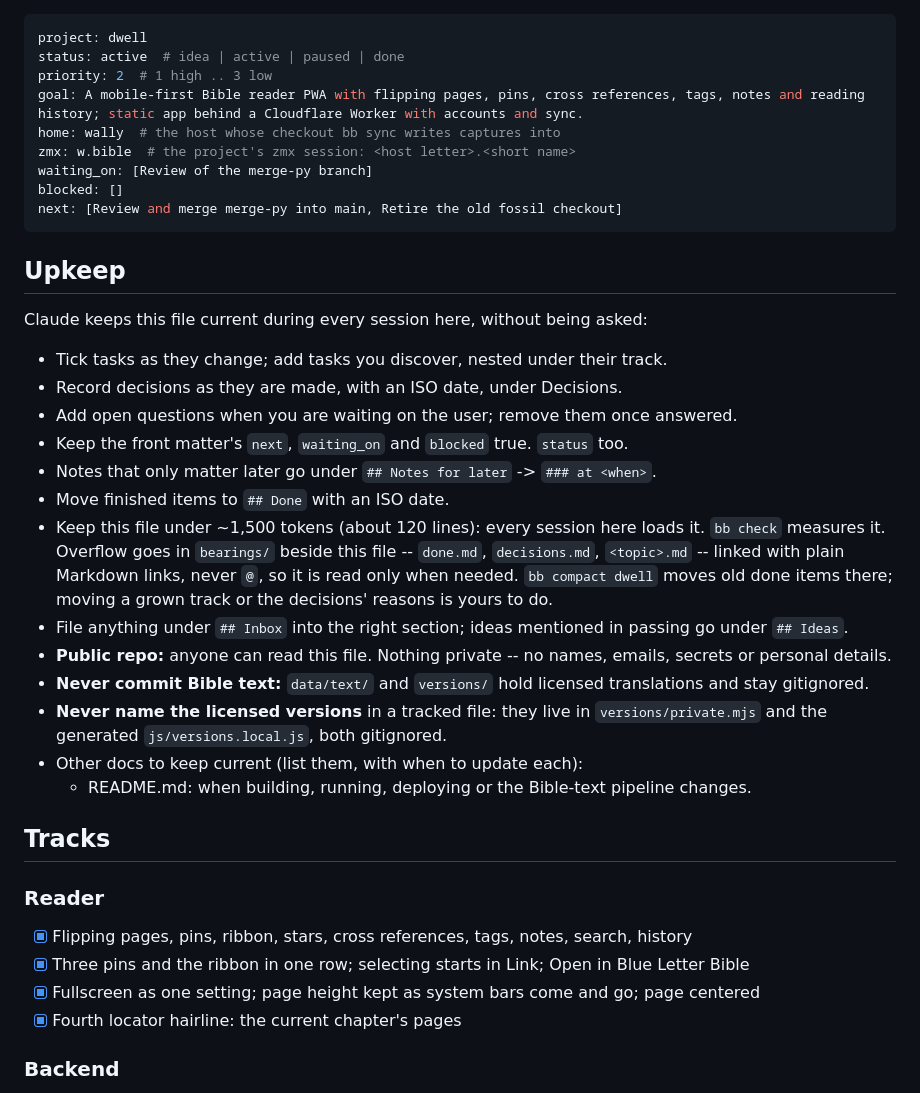
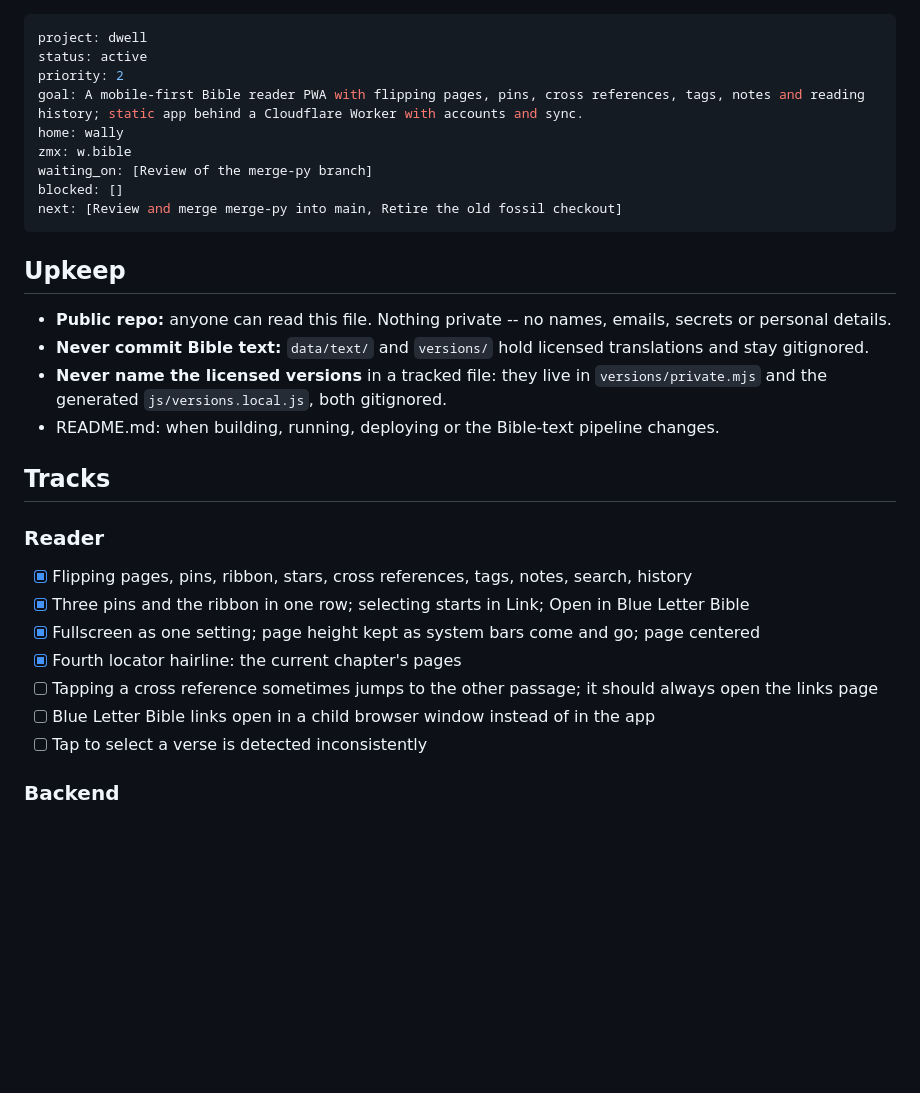
Before and after one commit to epiphenomena/dwell, a Markdown page: BEARINGS.md, the part around the change. Drawn GitHub-style; blank space fills up the shorter version.

Commit message:
BEARINGS.md: file three phone-captured Reader bugs as tasks; trim template Upkeep
Co-Authored-By: Claude Opus 5.5 <noreply@anthropic.com>

```diff
--- a/BEARINGS.md
+++ b/BEARINGS.md
@@ -1,33 +1,19 @@
 ---
 project: dwell
-status: active  # idea | active | paused | done
-priority: 2  # 1 high .. 3 low
+status: active
+priority: 2
 goal: A mobile-first Bible reader PWA with flipping pages, pins, cross references, tags, notes and reading history; static app behind a Cloudflare Worker with accounts and sync.
-home: wally  # the host whose checkout bb sync writes captures into
-zmx: w.bible  # the project's zmx session: <host letter>.<short name>
+home: wally
+zmx: w.bible
 waiting_on: [Review of the merge-py branch]
 blocked: []
 next: [Review and merge merge-py into main, Retire the old fossil checkout]
 ---
 ## Upkeep
-Claude keeps this file current during every session here, without being asked:
-- Tick tasks as they change; add tasks you discover, nested under their track.
-- Record decisions as they are made, with an ISO date, under Decisions.
-- Add open questions when you are waiting on the user; remove them once answered.
-- Keep the front matter's `next`, `waiting_on` and `blocked` true. `status` too.
-- Notes that only matter later go under `## Notes for later` -> `### at <when>`.
-- Move finished items to `## Done` with an ISO date.
-- Keep this file under ~1,500 tokens (about 120 lines): every session here loads it.
-  `bb check` measures it. Overflow goes in `bearings/` beside this file -- `done.md`,
-  `decisions.md`, `<topic>.md` -- linked with plain Markdown links, never `@`, so it is
-  read only when needed. `bb compact dwell` moves old done items there; moving a
-  grown track or the decisions' reasons is yours to do.
-- File anything under `## Inbox` into the right section; ideas mentioned in passing go under `## Ideas`.
 - **Public repo:** anyone can read this file. Nothing private -- no names, emails, secrets or personal details.
 - **Never commit Bible text:** `data/text/` and `versions/` hold licensed translations and stay gitignored.
 - **Never name the licensed versions** in a tracked file: they live in `versions/private.mjs` and the generated `js/versions.local.js`, both gitignored.
-- Other docs to keep current (list them, with when to update each):
-  - README.md: when building, running, deploying or the Bible-text pipeline changes.
+- README.md: when building, running, deploying or the Bible-text pipeline changes.
 
 ## Tracks
 ### Reader
@@ -35,6 +21,9 @@ Claude keeps this file current during every session here, without being asked:
 - [x] Three pins and the ribbon in one row; selecting starts in Link; Open in Blue Letter Bible
 - [x] Fullscreen as one setting; page height kept as system bars come and go; page centered
 - [x] Fourth locator hairline: the current chapter's pages
+- [ ] Tapping a cross reference sometimes jumps to the other passage; it should always open the links page <!-- cap:h11 -->
+- [ ] Blue Letter Bible links open in a child browser window instead of in the app <!-- cap:h12 -->
+- [ ] Tap to select a verse is detected inconsistently <!-- cap:h13 -->
 ### Backend
 - [x] Cloudflare Worker + D1 (accounts, records, log) + KV (licensed text, owner accounts only)
 - [x] Email sign-in links over SMTP; per-account sync
```
